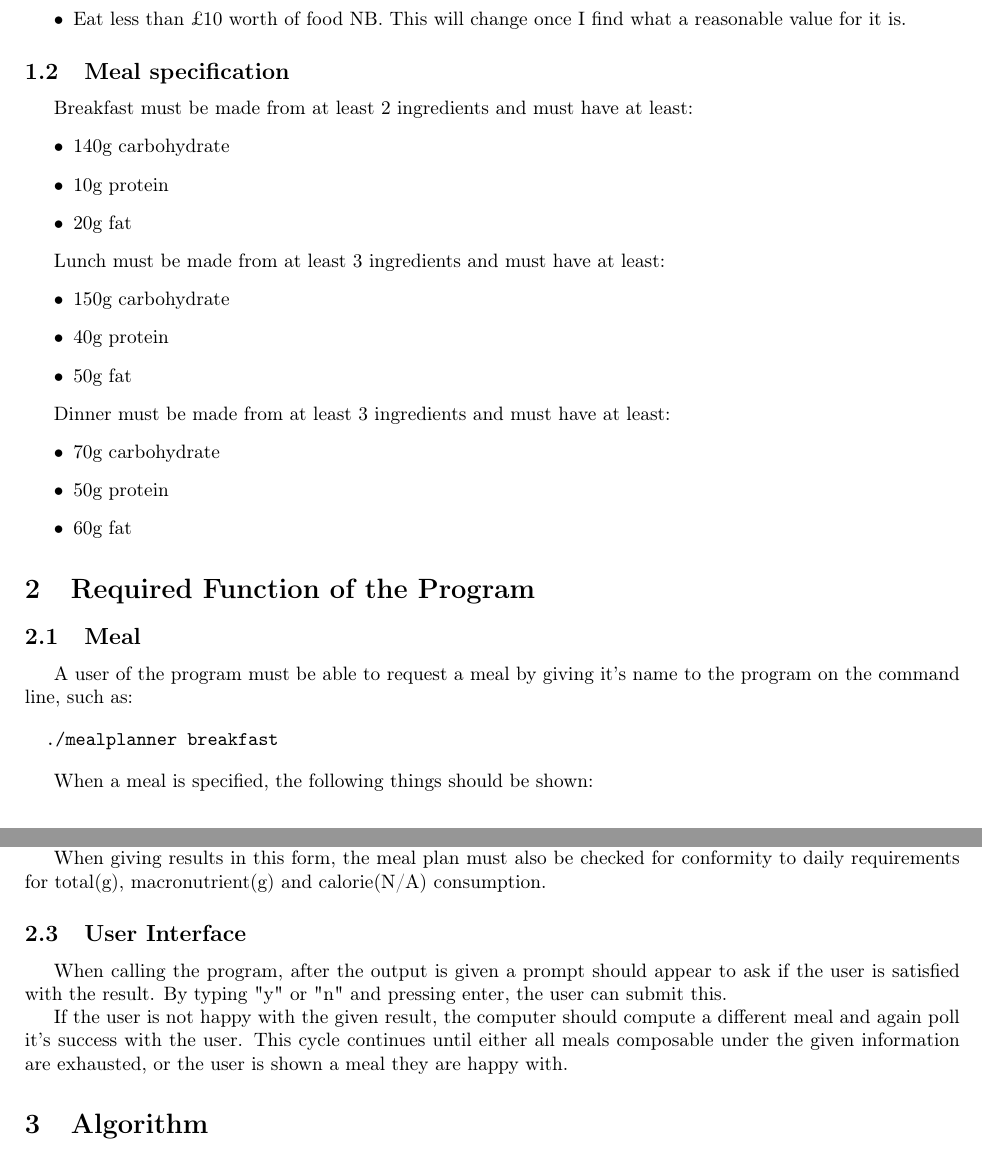
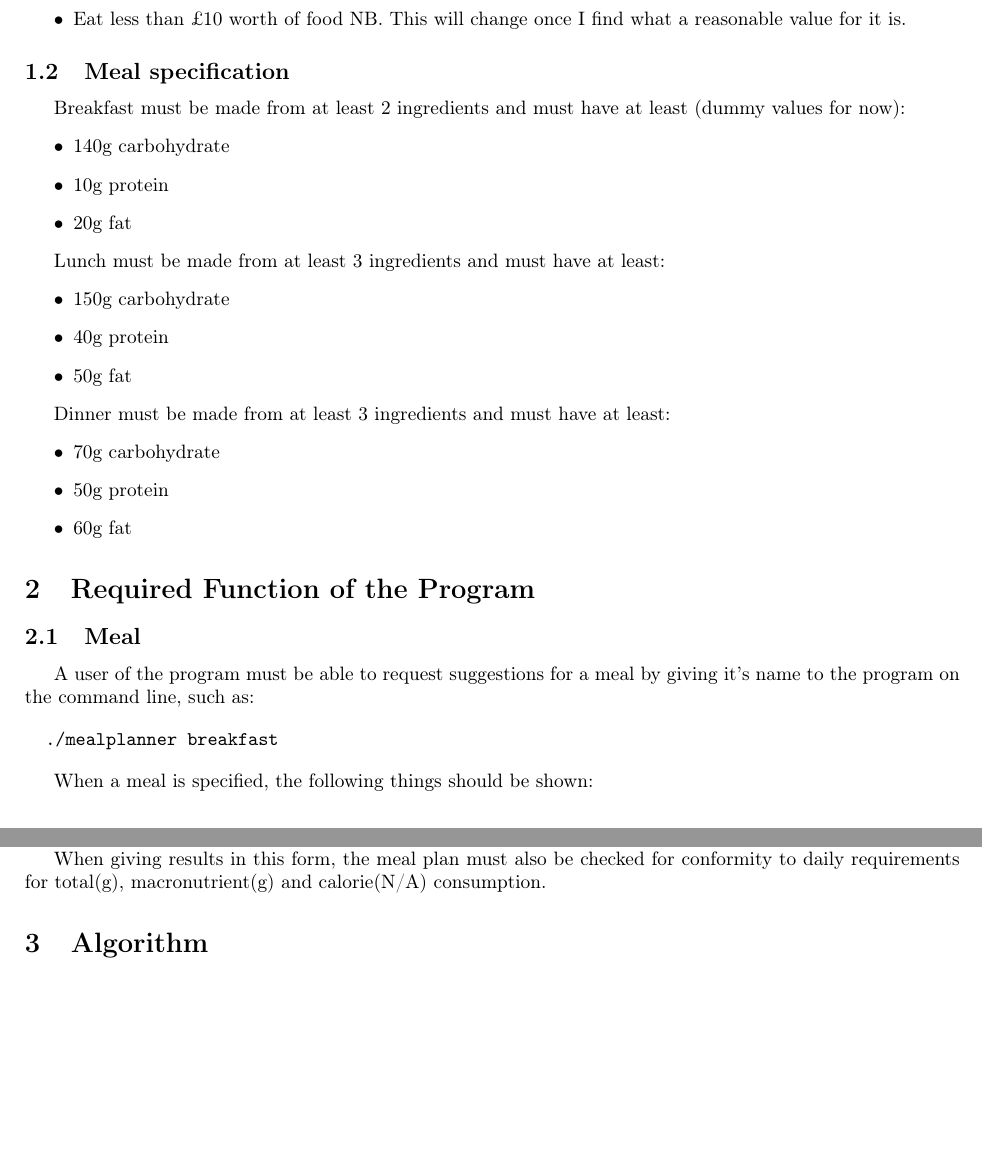
Before and after one commit to robknows/mealplanner, a LaTeX document (doc/mealplanner.tex): two parts of pages 1 and 2 of 3, joined at a grey line, cut so that both start at the same text, the shorter picture padded with empty space. Compiled offline with pdfLaTeX.

Commit message:
updating spec

```diff
--- a/doc/mealplanner.tex
+++ b/doc/mealplanner.tex
@@ -44,7 +44,7 @@
 
 \subsection{Meal specification}
 
-Breakfast must be made from at least 2 ingredients and must have at least:
+Breakfast must be made from at least 2 ingredients and must have at least (dummy values for now):
 \begin{itemize}
   \item 140g carbohydrate
   \item 10g protein
@@ -69,7 +69,7 @@ Dinner must be made from at least 3 ingredients and must have at least:
 
 \subsection{Meal}
 
-A user of the program must be able to request a meal by giving it's name
+A user of the program must be able to request suggestions for a meal by giving it's name
 to the program on the command line, such as:
 
 \begin{verbatim}
@@ -99,18 +99,6 @@ meals for the whole day.
 When giving results in this form, the meal plan must also be checked for
 conformity to daily requirements for total(g), macronutrient(g) and
 calorie(N/A) consumption.
-
-\subsection{User Interface}
-
-When calling the program, after the output is given a prompt should
-appear to ask if the user is satisfied with the result. By typing "y" or
-"n" and pressing enter, the user can submit this.
-
-If the user is not happy with the given result, the computer should
-compute a different meal and again poll it's success with the user. This
-cycle continues until either all meals composable under the given
-information are exhausted, or the user is shown a meal they are happy
-with.
 
 \section{Algorithm}
 
```
